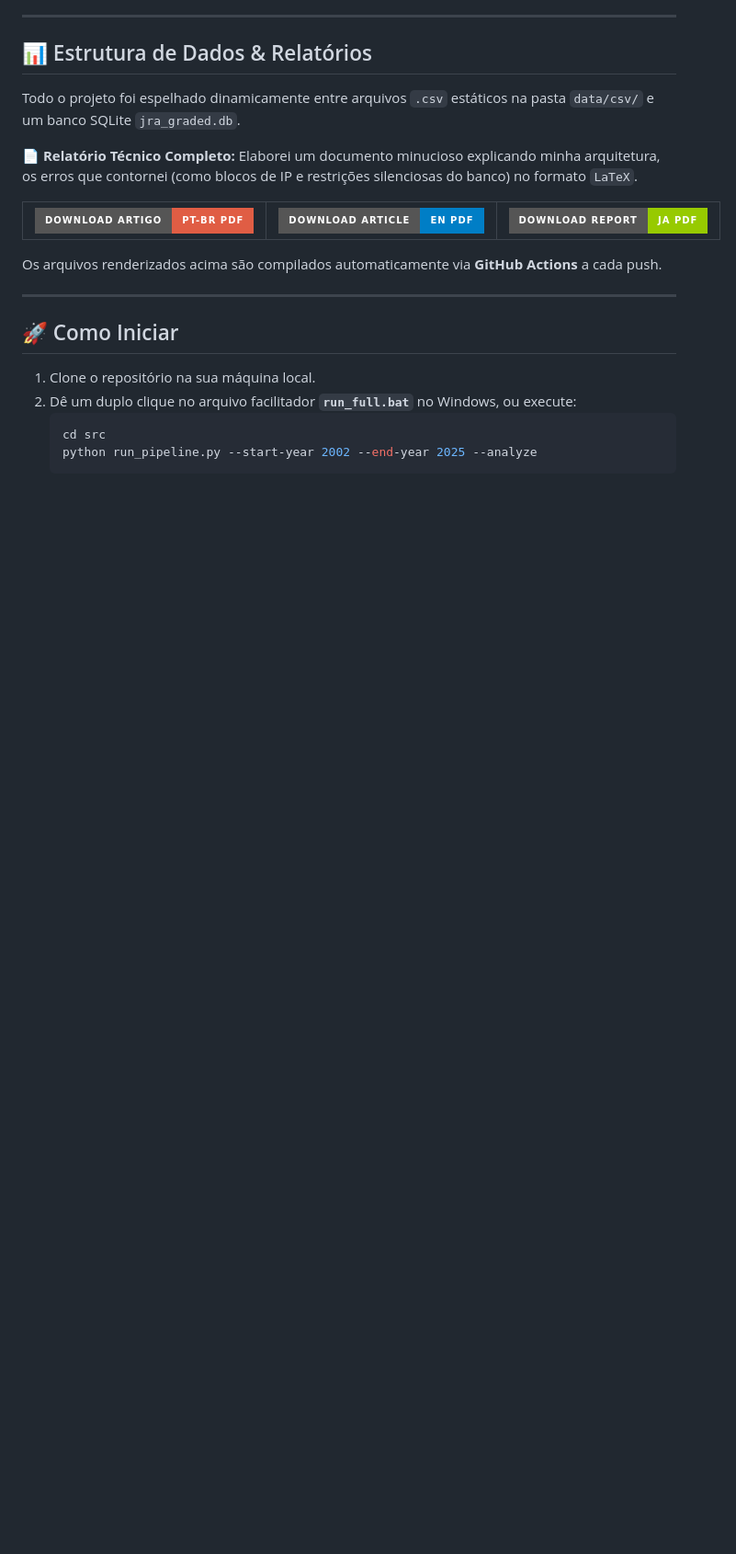
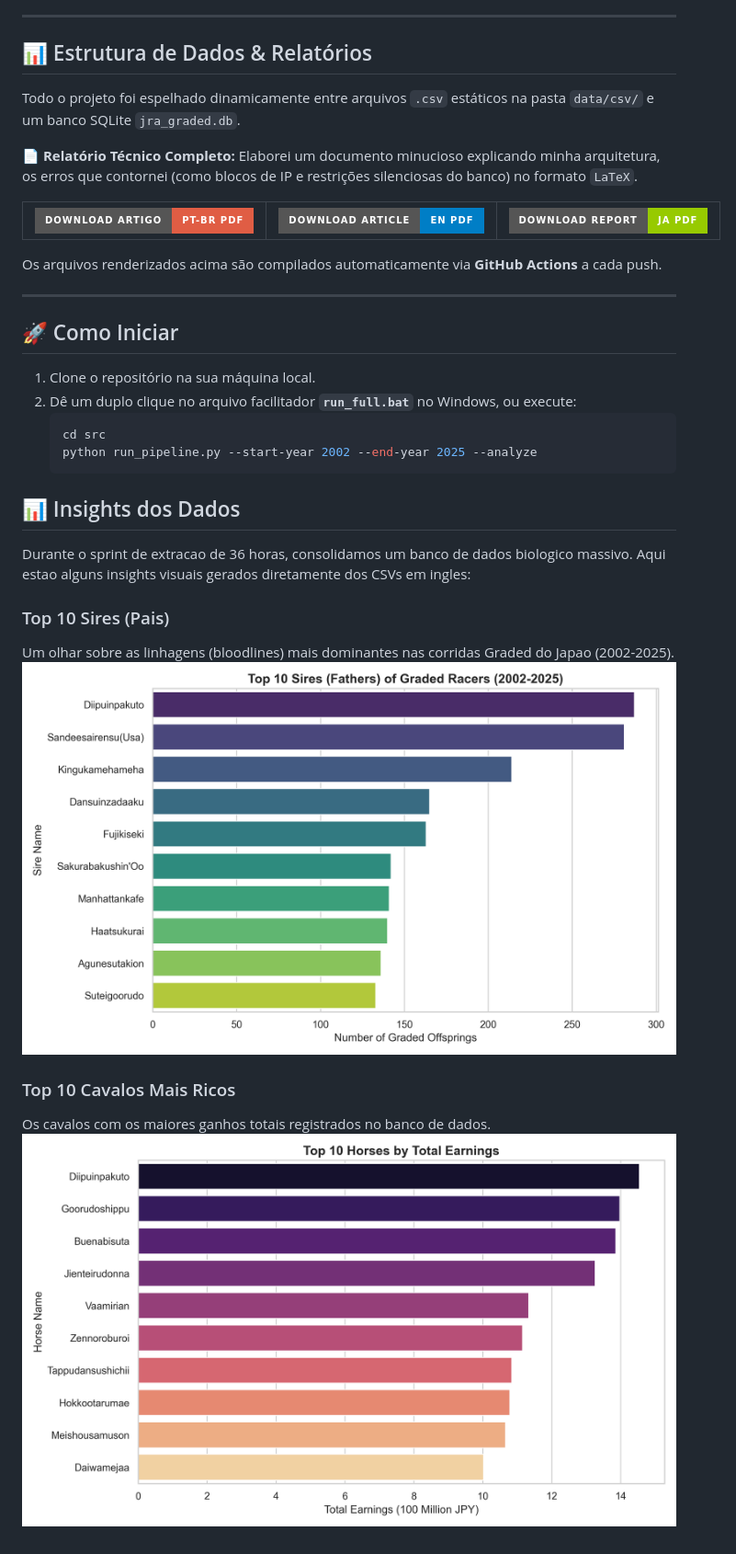
Before and after one commit to ImArthz/AEDS2_jra_analysis, a Markdown page: README.md, the part around the change. Shown at 92% size. GitHub-like rendering; pictures changed too: docs/assets/top_earners.png (added), docs/assets/top_sires.png (added); badges without logos; blank space fills up the shorter version.

````diff
--- a/README.md
+++ b/README.md
@@ -92,3 +92,15 @@ Os arquivos renderizados acima são compilados automaticamente via **GitHub Acti
    cd src
    python run_pipeline.py --start-year 2002 --end-year 2025 --analyze
    ```
+
+## 📊 Insights dos Dados
+
+Durante o sprint de extracao de 36 horas, consolidamos um banco de dados biologico massivo. Aqui estao alguns insights visuais gerados diretamente dos CSVs em ingles:
+
+### Top 10 Sires (Pais)
+Um olhar sobre as linhagens (bloodlines) mais dominantes nas corridas Graded do Japao (2002-2025).
+![Top 10 Sires](docs/assets/top_sires.png)
+
+### Top 10 Cavalos Mais Ricos
+Os cavalos com os maiores ganhos totais registrados no banco de dados.
+![Top 10 Earners](docs/assets/top_earners.png)
````
Also changed, not shown: README.en.md (+12 -0 lines), README.ja.md (+12 -0 lines).
